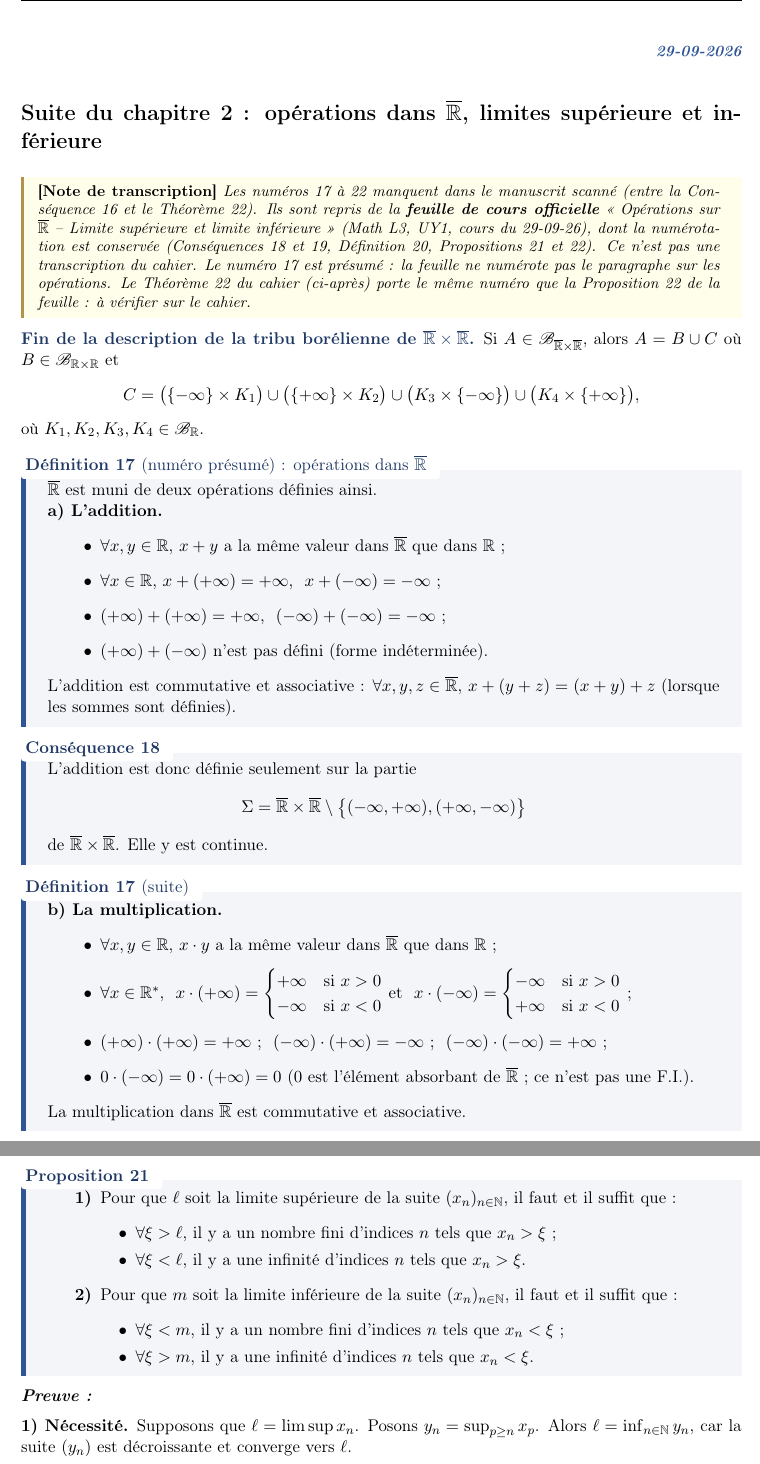
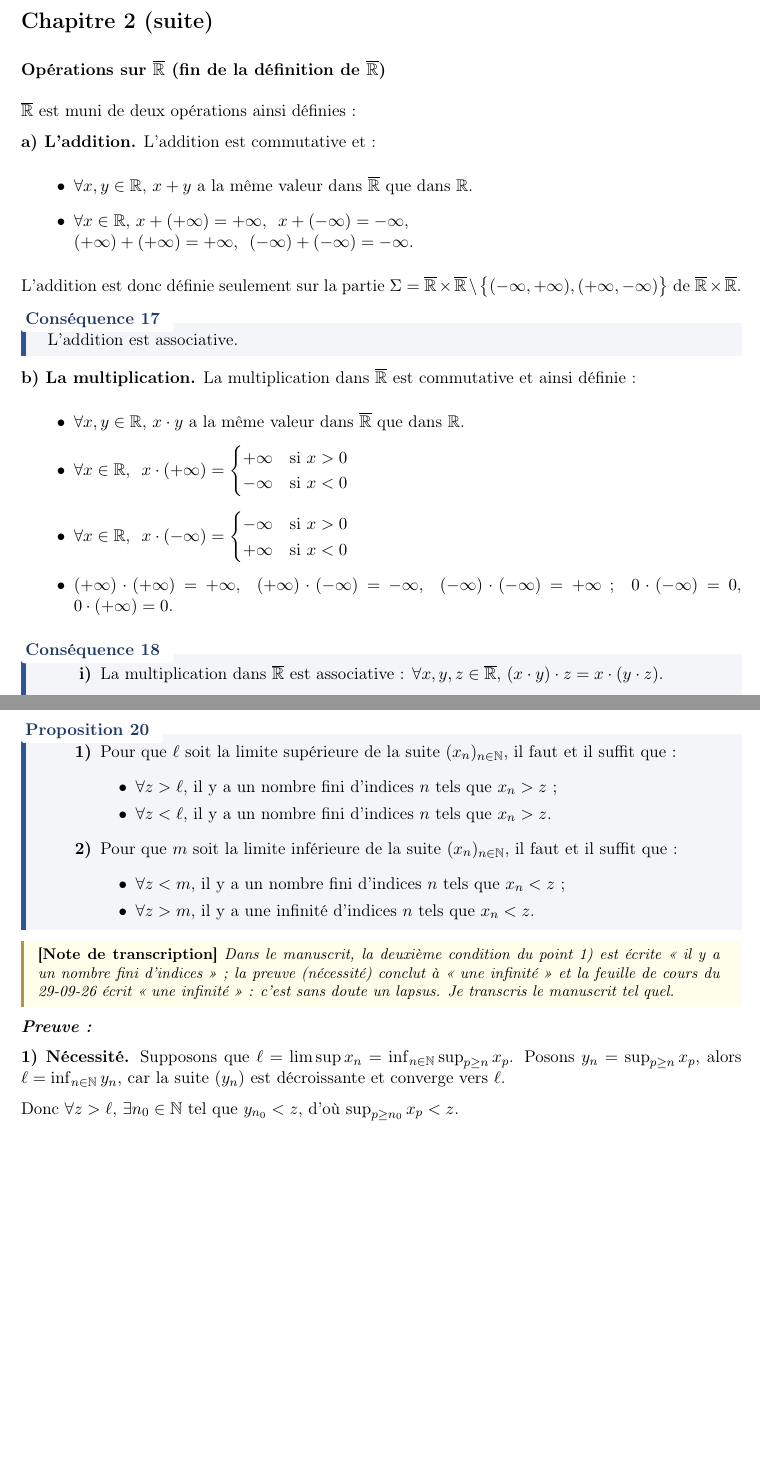
Before and after one commit to ghislain2025/L3_MAT, a LaTeX document (S1/MAT_341_MESURE_ET_INTEGRATION/COURS/MAT341_COURS_SAI_2026_10_06.tex): two parts of pages 11 and 12 of 19, joined at a grey line, cut at the place of the change, the shorter picture padded with empty space. Compiled offline with pdfLaTeX.

Commit message:
mise a jour cous complete du cours de mat 341 pour prendre en compte le nouveau cahier recu

```diff
--- a/S1/MAT_341_MESURE_ET_INTEGRATION/COURS/MAT341_COURS_SAI_2026_10_06.tex
+++ b/S1/MAT_341_MESURE_ET_INTEGRATION/COURS/MAT341_COURS_SAI_2026_10_06.tex
@@ -683,5 +683,35 @@ Les quatre points $(\pm\infty,\pm\infty)$ ne sont couverts par cette écriture q
 
 %=====================================================================
 \newpage
-\datepage{29-09-2026}
-\section*{Suite du chapitre 2 : opérations dans $\Rb$, limites supérieure et inférieure}
+\datepage{Mardi 29 septembre 2026}
+\section*{Chapitre 2 (suite)}
+\subsubsection*{Opérations sur $\Rb$ (fin de la définition de $\Rb$)}
+
+$\Rb$ est muni de deux opérations ainsi définies :
+
+\textbf{a) L'addition.} L'addition est commutative et :
+\begin{itemize}[leftmargin=1.2cm]
+  \item $\forall x,y\in\R$, $x+y$ a la même valeur dans $\Rb$ que dans $\R$.
+  \item $\forall x\in\R$, $x+(+\infty)=+\infty$, $\ x+(-\infty)=-\infty$,\\
+        $(+\infty)+(+\infty)=+\infty$, $\ (-\infty)+(-\infty)=-\infty$.
+\end{itemize}
+L'addition est donc définie seulement sur la partie
+$\Sigma=\Rb\times\Rb\setminus\bigl\{(-\infty,+\infty),(+\infty,-\infty)\bigr\}$ de $\Rb\times\Rb$.
+
+\begin{enonce}{Conséquence}{17}
+L'addition est associative.
+\end{enonce}
+
+\textbf{b) La multiplication.} La multiplication dans $\Rb$ est commutative et ainsi définie :
+\begin{itemize}[leftmargin=1.2cm]
+  \item $\forall x,y\in\R$, $x\cdot y$ a la même valeur dans $\Rb$ que dans $\R$.
+  \item $\forall x\in\R$, $\ x\cdot(+\infty)=\begin{cases}+\infty&\text{si }x>0\\-\infty&\text{si }x<0\end{cases}$
+  \item $\forall x\in\R$, $\ x\cdot(-\infty)=\begin{cases}-\infty&\text{si }x>0\\+\infty&\text{si }x<0\end{cases}$
+  \item $(+\infty)\cdot(+\infty)=+\infty$, $\ (+\infty)\cdot(-\infty)=-\infty$, $\ (-\infty)\cdot(-\infty)=+\infty$ ;
+        $\ 0\cdot(-\infty)=0$, $\ 0\cdot(+\infty)=0$.
+\end{itemize}
+
+\begin{enonce}{Conséquence}{18}
+\begin{enumerate}[label=\textbf{\roman*)},leftmargin=1.2cm]
+  \item La multiplication dans $\Rb$ est associative : $\forall x,y,z\in\Rb$, $(x\cdot y)\cdot z=x\cdot(y\cdot z)$.
+  \item L'addition est une opération continue de $\Sigma=\Rb\times\Rb\setminus\{(+\infty,-\infty),(-\infty,+\infty)\}$ dans $\Rb$.
@@ -688,49 +722,15 @@ Les quatre points $(\pm\infty,\pm\infty)$ ne sont couverts par cette écriture q
+\end{enonce}
 
 \begin{note}
-Les numéros 17 à 22 manquent dans le manuscrit scanné (entre la Conséquence 16 et le Théorème 22). Ils sont repris de
-la \textbf{feuille de cours officielle} « Opérations sur $\Rb$ -- Limite supérieure et limite inférieure »
-(Math L3, UY1, cours du 29-09-26), dont la numérotation est conservée (Conséquences 18 et 19, Définition 20,
-Propositions 21 et 22). Ce n'est pas une transcription du cahier. Le numéro 17 est présumé : la feuille ne
-numérote pas le paragraphe sur les opérations. Le Théorème 22 du cahier (ci-après) porte le même numéro que la
-Proposition 22 de la feuille : à vérifier sur le cahier.
+Dans le manuscrit, le cas $x\cdot(-\infty)$ pour $x>0$ est écrit avec un signe peu lisible (« $x\ge0$ » raturé) ; je lis « $x>0$ »,
+comme dans la feuille de cours du 29-09-26.
 \end{note}
 
-\textbf{\color{bleu}Fin de la description de la tribu borélienne de $\Rb\times\Rb$.}
-Si $A\in\B_{\Rb\times\Rb}$, alors $A=B\cup C$ où $B\in\B_{\R\times\R}$ et
-\[
-  C=\bigl(\{-\infty\}\times K_1\bigr)\cup\bigl(\{+\infty\}\times K_2\bigr)\cup\bigl(K_3\times\{-\infty\}\bigr)\cup\bigl(K_4\times\{+\infty\}\bigr),
-\]
-où $K_1,K_2,K_3,K_4\in\B_{\R}$.
+%---------------------------------------------------------------------
+\subsubsection*{Limites supérieures, limites inférieures, limite}
 
-\begin{enonce}{Définition}{17 \textnormal{(numéro présumé) : opérations dans $\Rb$}}
-$\Rb$ est muni de deux opérations définies ainsi.
+Soit $(x_n)_{n\in\N}\subset\Rb$ une suite. Alors $A_n=\{x_n,x_{n+1},\dots\}$ est une partie non vide (et bornée dans $\Rb$ par $+\infty$ et $-\infty$).
+Donc $\sup(A_n)=\sup_{p\ge n}x_p$ et $\inf(A_n)=\inf_{p\ge n}x_p$ existent.
 
-\textbf{a) L'addition.}
-\begin{itemize}[leftmargin=1.2cm]
-  \item $\forall x,y\in\R$, $x+y$ a la même valeur dans $\Rb$ que dans $\R$ ;
-  \item $\forall x\in\R$, $x+(+\infty)=+\infty$, $\ x+(-\infty)=-\infty$ ;
-  \item $(+\infty)+(+\infty)=+\infty$, $\ (-\infty)+(-\infty)=-\infty$ ;
-  \item $(+\infty)+(-\infty)$ n'est pas défini (forme indéterminée).
-\end{itemize}
-L'addition est commutative et associative : $\forall x,y,z\in\Rb$, $x+(y+z)=(x+y)+z$ (lorsque les sommes sont définies).
-\end{enonce}
+\textbf{\color{bleu}Remarque.} Comme $A_{n+1}\subset A_n$, alors $\sup A_{n+1}\le\sup A_n$ et $\inf A_{n+1}\ge\inf A_n$.
 
-\begin{enonce}{Conséquence}{18}
-L'addition est donc définie seulement sur la partie
-\[
-  \Sigma=\Rb\times\Rb\setminus\bigl\{(-\infty,+\infty),(+\infty,-\infty)\bigr\}
-\]
-de $\Rb\times\Rb$. Elle y est continue.
-\end{enonce}
-
-\begin{enonce}{Définition}{17 \textnormal{(suite)}}
-\textbf{b) La multiplication.}
-\begin{itemize}[leftmargin=1.2cm]
-  \item $\forall x,y\in\R$, $x\cdot y$ a la même valeur dans $\Rb$ que dans $\R$ ;
-  \item $\forall x\in\R^*$, $\ x\cdot(+\infty)=\begin{cases}+\infty&\text{si }x>0\\-\infty&\text{si }x<0\end{cases}$
-        et $\ x\cdot(-\infty)=\begin{cases}-\infty&\text{si }x>0\\+\infty&\text{si }x<0\end{cases}$ ;
-  \item $(+\infty)\cdot(+\infty)=+\infty$ ; $\ (-\infty)\cdot(+\infty)=-\infty$ ; $\ (-\infty)\cdot(-\infty)=+\infty$ ;
-  \item $0\cdot(-\infty)=0\cdot(+\infty)=0$ ($0$ est l'élément absorbant de $\Rb$ ; ce n'est pas une F.I.).
-\end{itemize}
-La multiplication dans $\Rb$ est commutative et associative.
-\end{enonce}
@@ -741 +736,0 @@ mais elle est mesurable de $(\Rb\times\Rb,\B_{\Rb\times\Rb})$ dans $(\Rb,\B_{\Rb
-\end{enonce}
@@ -779,23 +767,30 @@ On observe aussi que $\displaystyle\inf_{p\ge n}x_p\le x_n\le\sup_{p\ge n}x_p$.
 \end{enumerate}
 \end{enonce}
 
-\begin{enonce}{Proposition}{21}
+\begin{enonce}{Proposition}{20}
 \begin{enumerate}[label=\textbf{\arabic*)},leftmargin=1.2cm]
   \item Pour que $\ell$ soit la limite supérieure de la suite $(x_n)_{n\in\N}$, il faut et il suffit que :
   \begin{itemize}[leftmargin=0.8cm]
-    \item $\forall\xi>\ell$, il y a un nombre fini d'indices $n$ tels que $x_n>\xi$ ;
-    \item $\forall\xi<\ell$, il y a une infinité d'indices $n$ tels que $x_n>\xi$.
+    \item $\forall z>\ell$, il y a un nombre fini d'indices $n$ tels que $x_n>z$ ;
+    \item $\forall z<\ell$, il y a un nombre fini d'indices $n$ tels que $x_n>z$.
   \end{itemize}
   \item Pour que $m$ soit la limite inférieure de la suite $(x_n)_{n\in\N}$, il faut et il suffit que :
   \begin{itemize}[leftmargin=0.8cm]
-    \item $\forall\xi<m$, il y a un nombre fini d'indices $n$ tels que $x_n<\xi$ ;
-    \item $\forall\xi>m$, il y a une infinité d'indices $n$ tels que $x_n<\xi$.
+    \item $\forall z<m$, il y a un nombre fini d'indices $n$ tels que $x_n<z$ ;
+    \item $\forall z>m$, il y a une infinité d'indices $n$ tels que $x_n<z$.
   \end{itemize}
 \end{enumerate}
 \end{enonce}
 
+\begin{note}
+Dans le manuscrit, la deuxième condition du point 1) est écrite « il y a un nombre fini d'indices » ; la preuve (nécessité) conclut
+à « une infinité » et la feuille de cours du 29-09-26 écrit « une infinité » : c'est sans doute un lapsus. Je transcris le manuscrit tel quel.
+\end{note}
+
 \begin{preuve}\end{preuve}
-\textbf{1) Nécessité.} Supposons que $\ell=\limsup x_n$. Posons $y_n=\sup_{p\ge n}x_p$. Alors $\ell=\inf_{n\in\N}y_n$, car la suite $(y_n)$
-est décroissante et converge vers $\ell$.
+\textbf{1) Nécessité.} Supposons que $\ell=\limsup x_n=\inf_{n\in\N}\sup_{p\ge n}x_p$. Posons $y_n=\sup_{p\ge n}x_p$, alors
+$\ell=\inf_{n\in\N}y_n$, car la suite $(y_n)$ est décroissante et converge vers $\ell$.
+
+Donc $\forall z>\ell$, $\exists n_0\in\N$ tel que $y_{n_0}<z$, d'où $\sup_{p\ge n_0}x_p<z$.
 
 \emph{Rappel :} $\theta=\inf A\iff\begin{cases}\forall x\in A,\ \theta\le x\\ \forall\varepsilon>0,\ \exists x_0\in A,\ x_0<\theta+\varepsilon.\end{cases}$
```
Also changed, not shown: S1/MAT_341_MESURE_ET_INTEGRATION/COURS/MAT341_COURS_SAI_2026_10_06.pdf, S1/MAT_341_MESURE_ET_INTEGRATION/COURS/MAT341_COURS_SAI_2026_10_06.tex (123 more changed lines).
